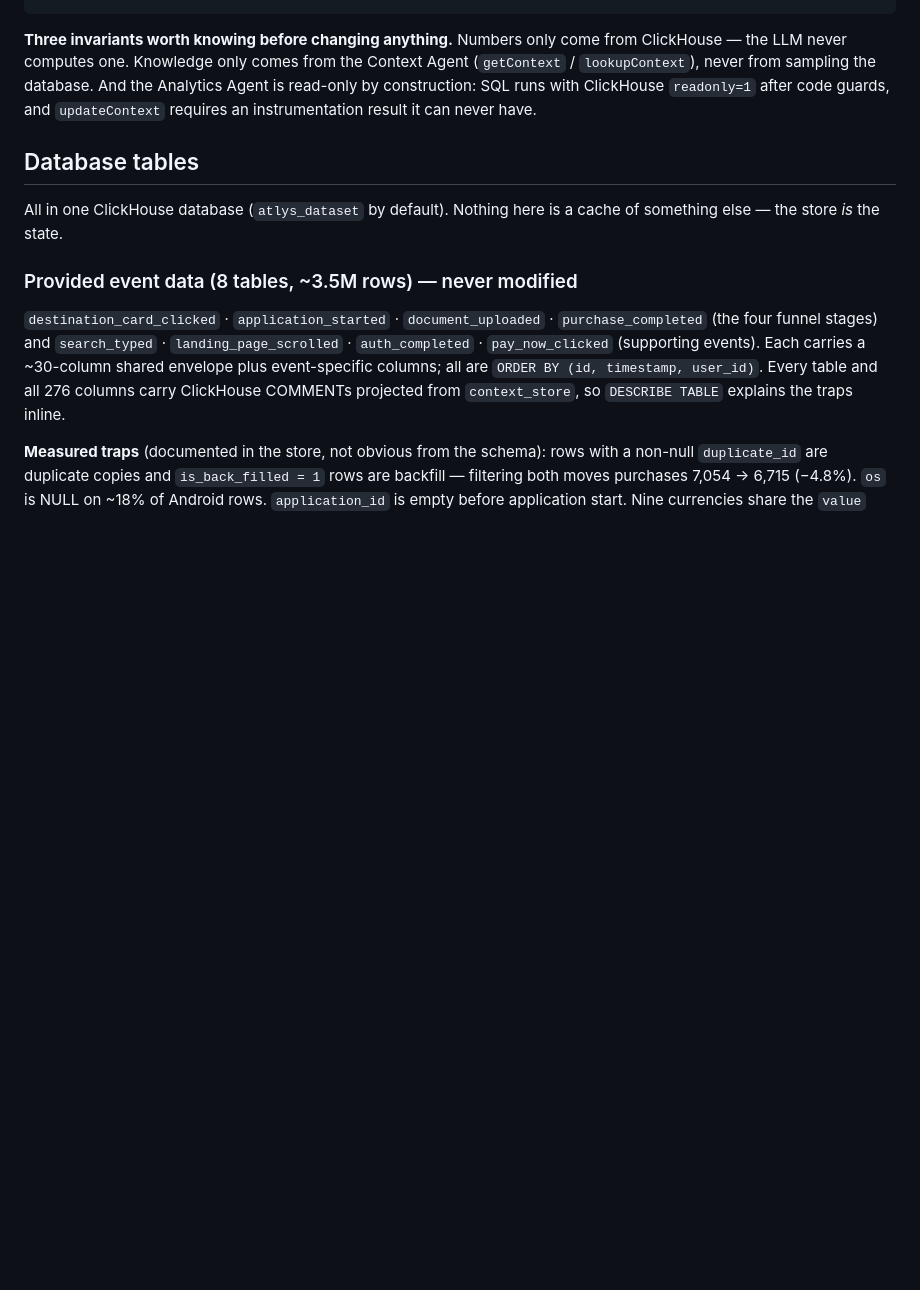
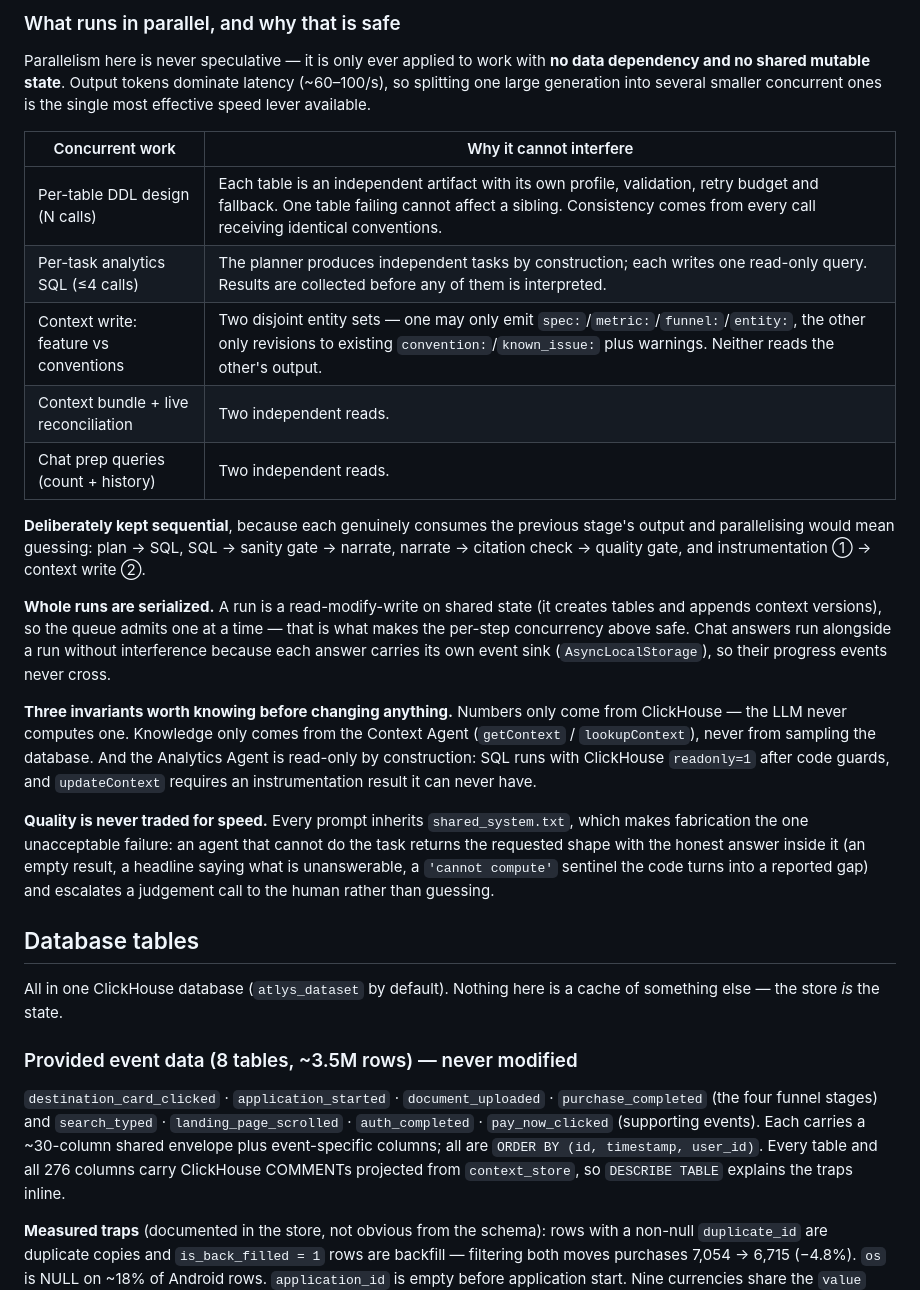
Before and after one commit to bjpadhy/Clickwright, a Markdown page: README.md, the part around one of its changes. Drawn GitHub-style; blank space fills up the shorter version.

```diff
--- a/README.md
+++ b/README.md
@@ -102,9 +142,39 @@ Flow B — ask a question (chat)
+### What runs in parallel, and why that is safe
+
+Parallelism here is never speculative — it is only ever applied to work with **no data
+dependency and no shared mutable state**. Output tokens dominate latency (~60–100/s), so
+splitting one large generation into several smaller concurrent ones is the single most
+effective speed lever available.
+
+| Concurrent work | Why it cannot interfere |
+|---|---|
+| Per-table DDL design (N calls) | Each table is an independent artifact with its own profile, validation, retry budget and fallback. One table failing cannot affect a sibling. Consistency comes from every call receiving identical conventions. |
+| Per-task analytics SQL (≤4 calls) | The planner produces independent tasks by construction; each writes one read-only query. Results are collected before any of them is interpreted. |
+| Context write: feature vs conventions | Two disjoint entity sets — one may only emit `spec:`/`metric:`/`funnel:`/`entity:`, the other only revisions to existing `convention:`/`known_issue:` plus warnings. Neither reads the other's output. |
+| Context bundle + live reconciliation | Two independent reads. |
+| Chat prep queries (count + history) | Two independent reads. |
+
+**Deliberately kept sequential**, because each genuinely consumes the previous stage's
+output and parallelising would mean guessing: plan → SQL, SQL → sanity gate → narrate,
+narrate → citation check → quality gate, and instrumentation ① → context write ②.
+
+**Whole runs are serialized.** A run is a read-modify-write on shared state (it creates
+tables and appends context versions), so the queue admits one at a time — that is what
+makes the per-step concurrency above safe. Chat answers run alongside a run without
+interference because each answer carries its own event sink (`AsyncLocalStorage`), so
+their progress events never cross.
 
 **Three invariants worth knowing before changing anything.** Numbers only come from
 ClickHouse — the LLM never computes one. Knowledge only comes from the Context Agent
 (`getContext` / `lookupContext`), never from sampling the database. And the Analytics
 Agent is read-only by construction: SQL runs with ClickHouse `readonly=1` after code
 guards, and `updateContext` requires an instrumentation result it can never have.
+
+**Quality is never traded for speed.** Every prompt inherits `shared_system.txt`, which
+makes fabrication the one unacceptable failure: an agent that cannot do the task returns
+the requested shape with the honest answer inside it (an empty result, a headline saying
+what is unanswerable, a `'cannot compute'` sentinel the code turns into a reported gap)
+and escalates a judgement call to the human rather than guessing.
 
 ## Database tables
 
```
Also changed, not shown: other parts of README.md (+72 -32 lines), backend/API.md (+16 -0 lines).
